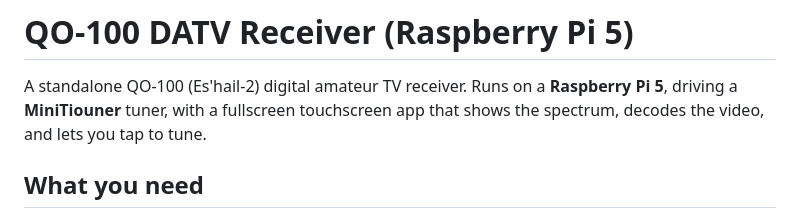
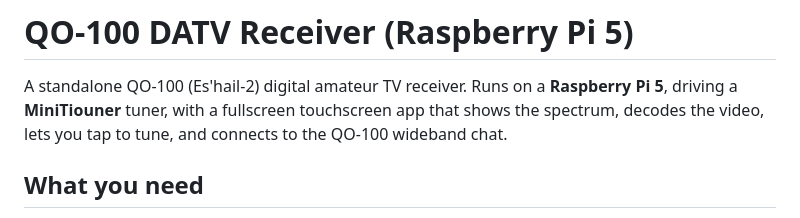
Before and after one commit to HB9IIU/QO100-RASPI-RECEIVER, a Markdown page: README.md, the part around the change. GitHub-like rendering.

Commit message:
Mention the wideband chat feature in README's opening summary
CHAT is one of the four main buttons and a genuine standout feature,
but the intro sentence only described spectrum/video/tuning.

Co-Authored-By: Claude Sonnet 5 <noreply@anthropic.com>

```diff
--- a/README.md
+++ b/README.md
@@ -2,8 +2,8 @@
 
 A standalone QO-100 (Es'hail-2) digital amateur TV receiver. Runs on a
 **Raspberry Pi 5**, driving a **MiniTiouner** tuner, with a fullscreen
-touchscreen app that shows the spectrum, decodes the video, and lets you tap
-to tune.
+touchscreen app that shows the spectrum, decodes the video, lets you tap to
+tune, and connects to the QO-100 wideband chat.
 
 ## What you need
 
```
